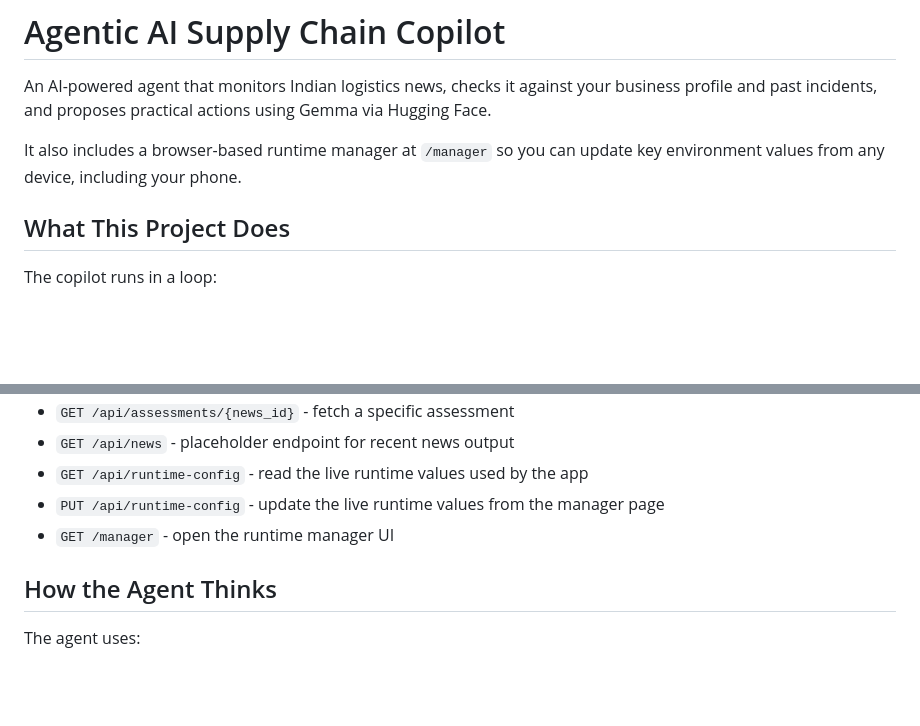
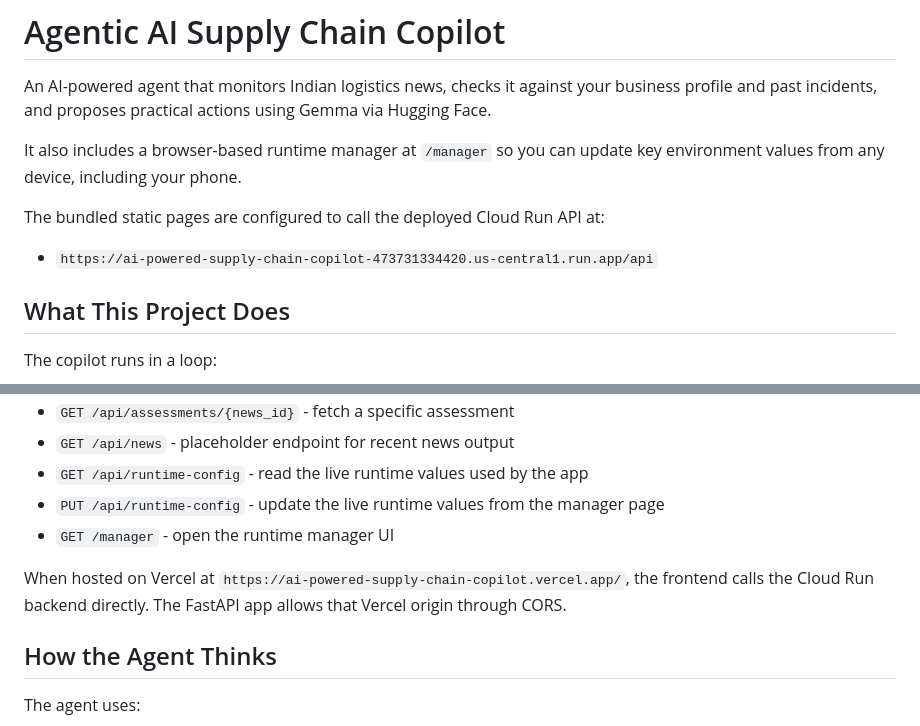
Before and after one commit to Kalyan9639/AI-Powered-Supply-Chain-Copilot, a Markdown page: README.md, 2 parts joined by grey strips. Rendered like a GitHub page; blank space fills up the shorter version.

Commit message:
Update README with Cloud Run API and Vercel details
Added information about the Cloud Run API and Vercel hosting.

```diff
--- a/README.md
+++ b/README.md
@@ -3,6 +3,10 @@
 An AI-powered agent that monitors Indian logistics news, checks it against your business profile and past incidents, and proposes practical actions using Gemma via Hugging Face.
 
 It also includes a browser-based runtime manager at `/manager` so you can update key environment values from any device, including your phone.
+
+The bundled static pages are configured to call the deployed Cloud Run API at:
+
+- `https://ai-powered-supply-chain-copilot-473731334420.us-central1.run.app/api`
 
 ## What This Project Does
 
@@ -138,6 +142,8 @@ python src/main.py --mode scheduler
 - `PUT /api/runtime-config` - update the live runtime values from the manager page
 - `GET /manager` - open the runtime manager UI
 
+When hosted on Vercel at `https://ai-powered-supply-chain-copilot.vercel.app/`, the frontend calls the Cloud Run backend directly. The FastAPI app allows that Vercel origin through CORS.
+
 ## How the Agent Thinks
 
 The agent uses:
```
